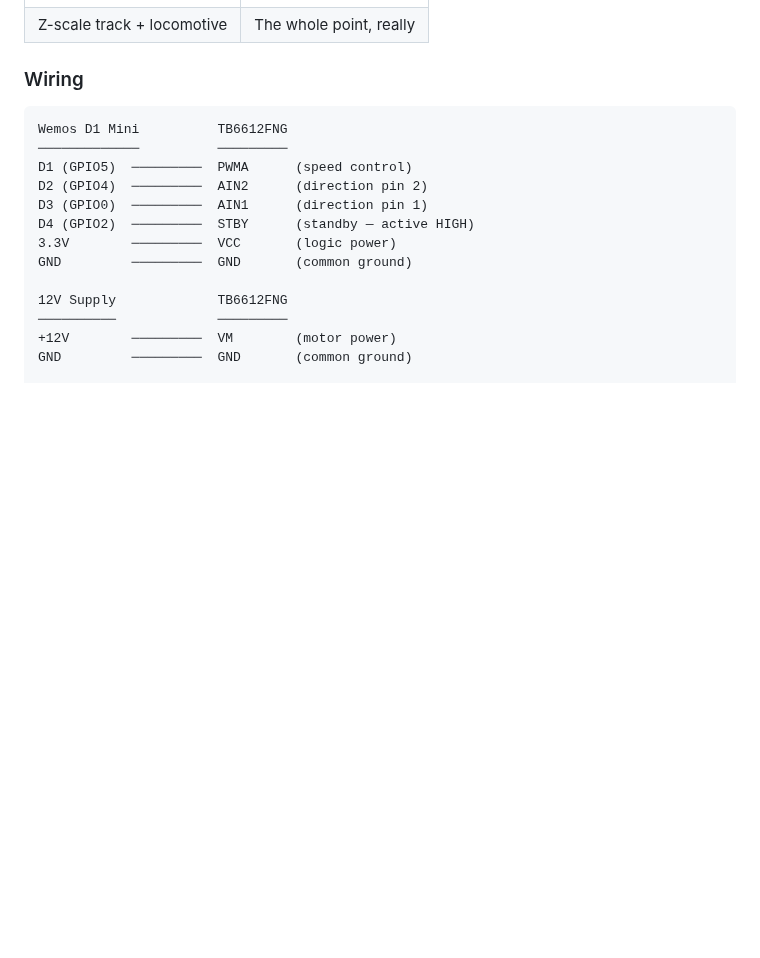
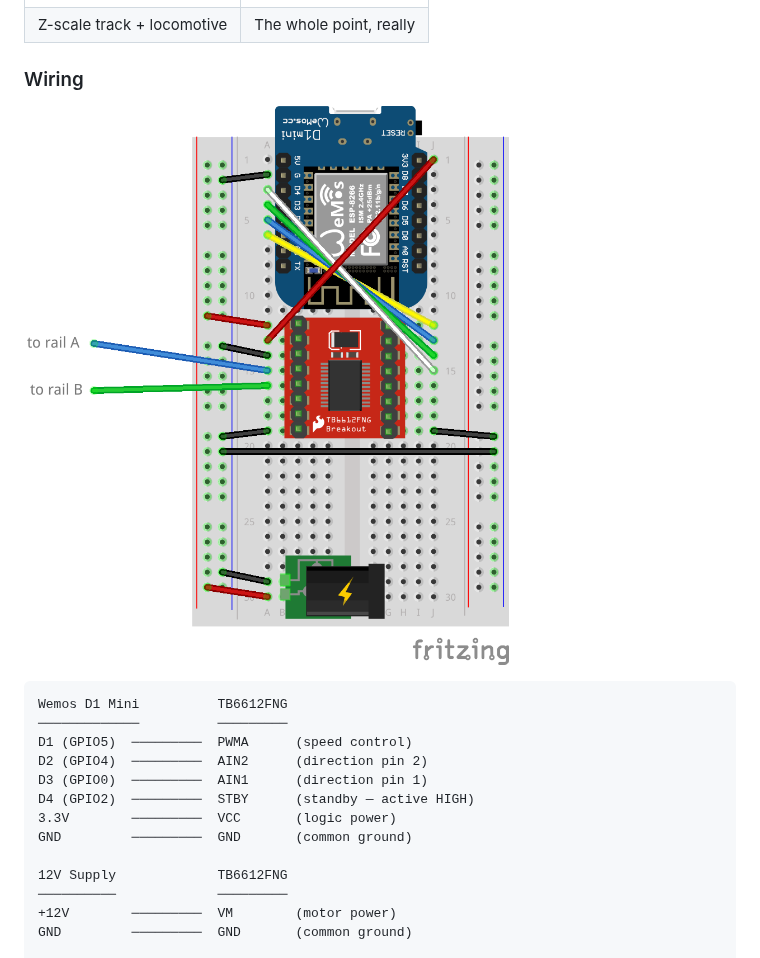
Before and after one commit to yamanote1138/z-duino, a Markdown page: README.md, the part around the change. GitHub-like rendering; pictures changed too: docs/resources/z-duino.png (added); blank space fills up the shorter version.

Commit message:
v1.0.1: Add Fritzing wiring diagram to README
Include PNG export of Fritzing diagram in the wiring section,
update corrected Fritzing source file.

````diff
--- a/README.md
+++ b/README.md
@@ -25,6 +25,8 @@ Discoverable via mDNS at `http://ztrain.local`.
 | Z-scale track + locomotive | The whole point, really |
 
 ### Wiring
+
+![Z-Duino wiring diagram](docs/resources/z-duino.png)
 
 ```
 Wemos D1 Mini          TB6612FNG
````
Also changed, not shown: 1 other file.
